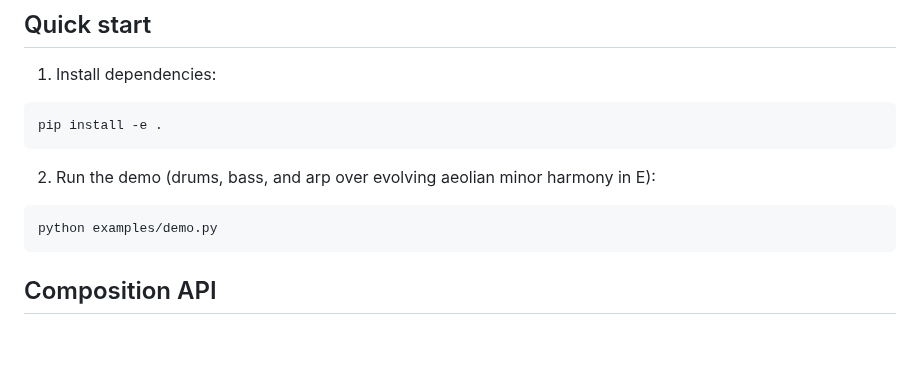
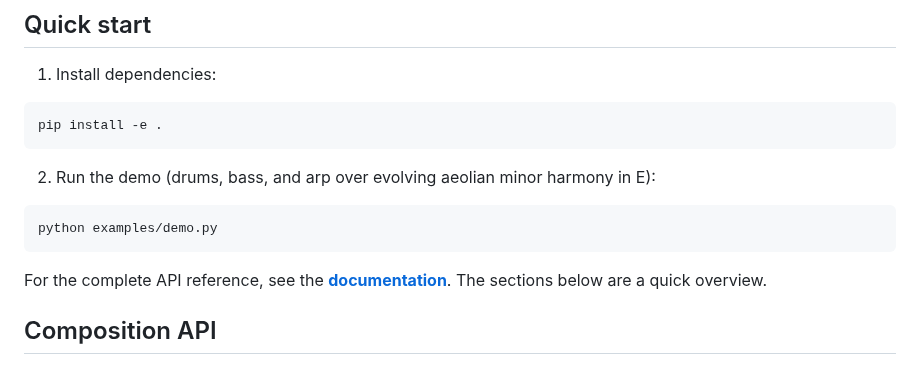
Before and after one commit to simonholliday/subsequence, a Markdown page: README.md, the part around one of its changes. Drawn GitHub-style; blank space fills up the shorter version.

Commit message:
- Link to full API docs from README

````diff
--- a/README.md
+++ b/README.md
@@ -128,6 +130,8 @@ pip install -e .
 ```
 python examples/demo.py
 ```
+
+For the complete API reference, see the **[documentation](https://simonholliday.github.io/subsequence)**. The sections below are a quick overview.
 
 ## Composition API
 
````
Also changed, not shown: other parts of README.md (+2 -0 lines).
